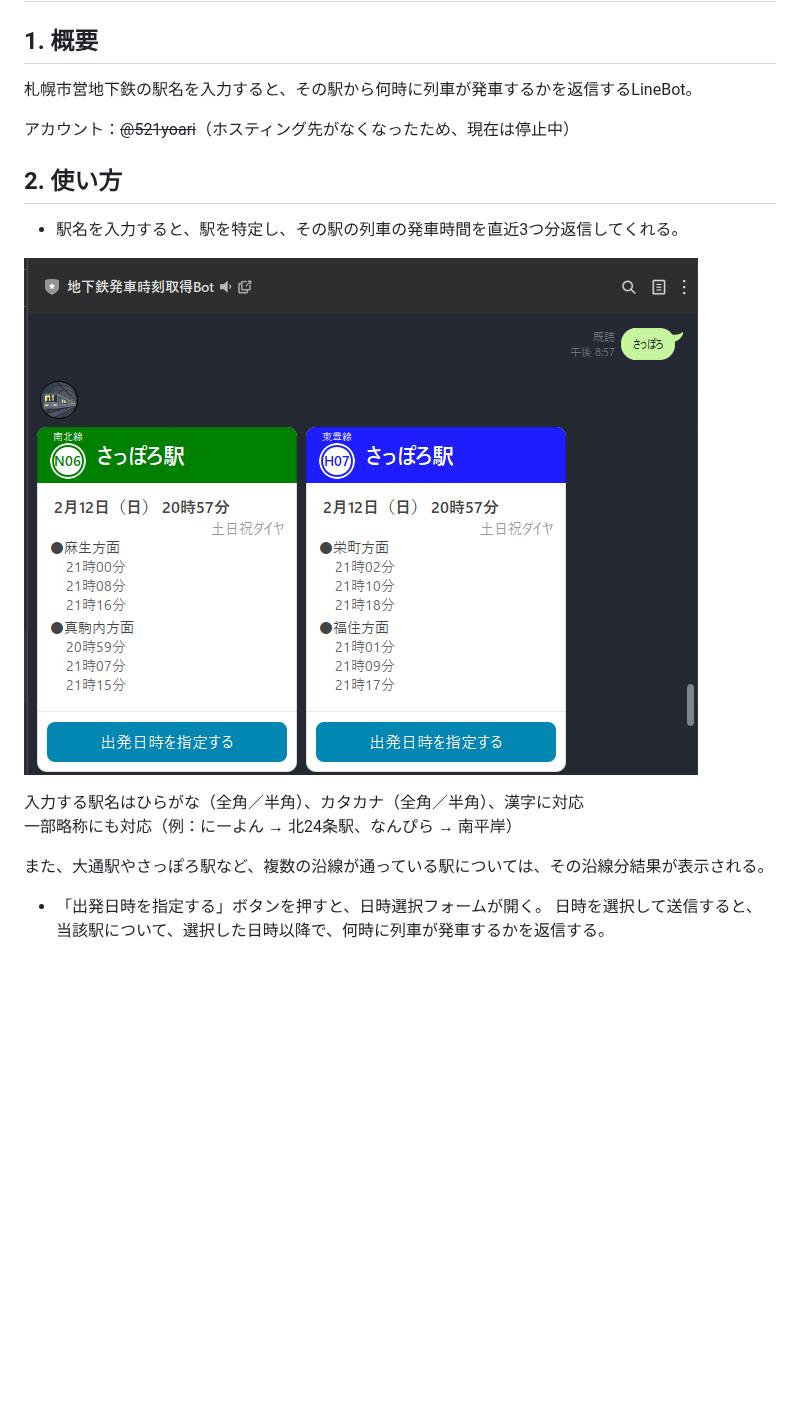
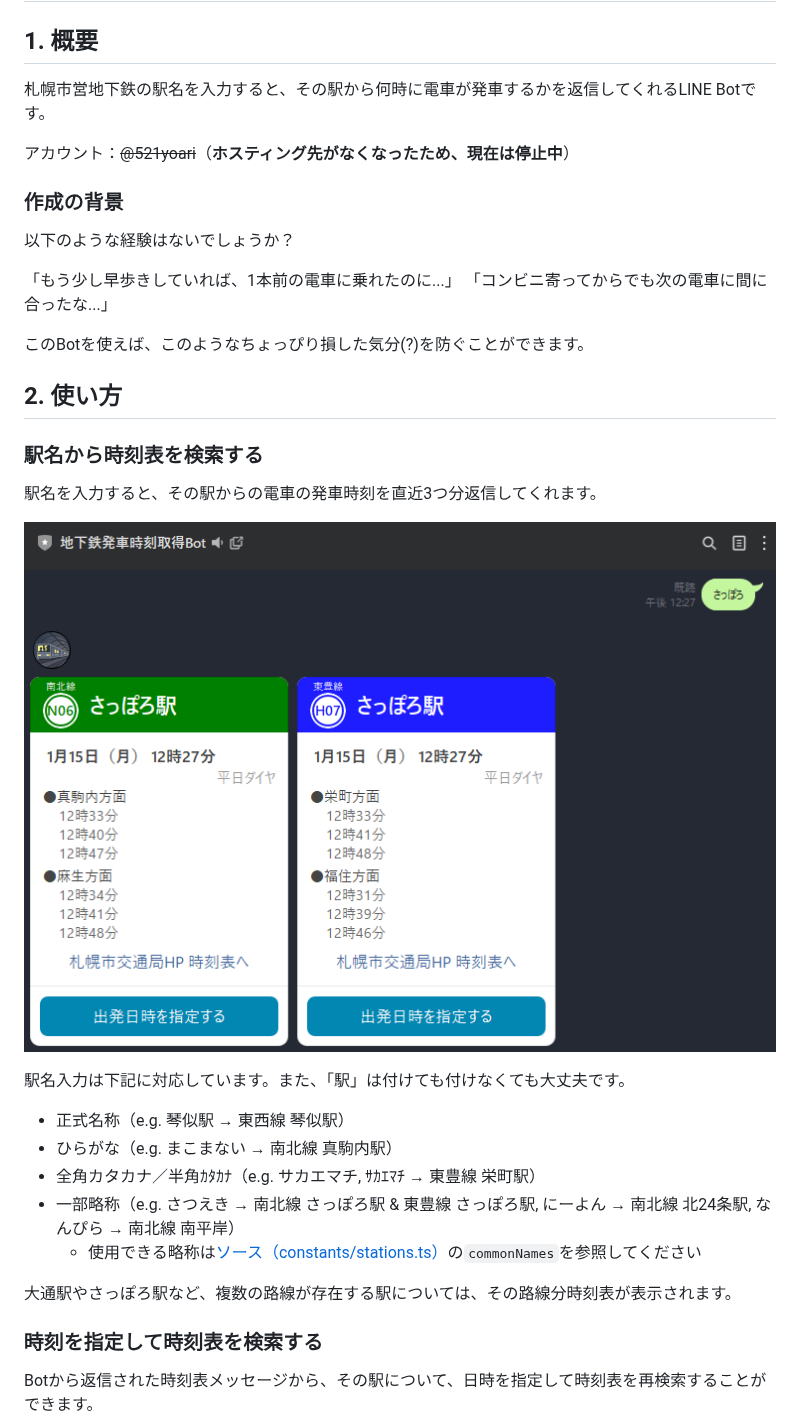
Before and after one commit to antimacho612/subway-line-bot, a Markdown page: README.md, the part around the change. Drawn GitHub-style; pictures changed too: screenshots/screenshot.png; blank space fills up the shorter version.

```diff
--- a/README.md
+++ b/README.md
@@ -2,24 +2,40 @@
 
 ## 1. 概要
 
-札幌市営地下鉄の駅名を入力すると、その駅から何時に列車が発車するかを返信するLineBot。
+札幌市営地下鉄の駅名を入力すると、その駅から何時に電車が発車するかを返信してくれるLINE Botです。
 
-アカウント：~~@521yoari~~（ホスティング先がなくなったため、現在は停止中）
+アカウント：~~@521yoari~~（**ホスティング先がなくなったため、現在は停止中**）
+
+### 作成の背景
+
+以下のような経験はないでしょうか？
+
+「もう少し早歩きしていれば、1本前の電車に乗れたのに...」
+「コンビニ寄ってからでも次の電車に間に合ったな...」
+
+このBotを使えば、このようなちょっぴり損した気分(?)を防ぐことができます。
 
 ## 2. 使い方
 
-- 駅名を入力すると、駅を特定し、その駅の列車の発車時間を直近3つ分返信してくれる。
+### 駅名から時刻表を検索する
+
+駅名を入力すると、その駅からの電車の発車時刻を直近3つ分返信してくれます。
 
 ![スクリーンショット](./screenshots/screenshot.png)
 
-入力する駅名はひらがな（全角／半角）、カタカナ（全角／半角）、漢字に対応
-<br>
-一部略称にも対応（例：にーよん → 北24条駅、なんぴら → 南平岸）
+駅名入力は下記に対応しています。また、「駅」は付けても付けなくても大丈夫です。
 
-また、大通駅やさっぽろ駅など、複数の沿線が通っている駅については、その沿線分結果が表示される。
+- 正式名称（e.g. 琴似駅 → 東西線 琴似駅）
+- ひらがな（e.g. まこまない → 南北線 真駒内駅）
+- 全角カタカナ／半角ｶﾀｶﾅ（e.g. サカエマチ, ｻｶｴﾏﾁ → 東豊線 栄町駅）
+- 一部略称（e.g. さつえき → 南北線 さっぽろ駅 & 東豊線 さっぽろ駅, にーよん → 南北線 北24条駅, なんぴら → 南北線 南平岸）
+  - 使用できる略称は[ソース（constants/stations.ts）](https://github.com/antimacho612/subway-line-bot/blob/main/src/constants/stations.ts)の`commonNames`を参照してください
 
-- 「出発日時を指定する」ボタンを押すと、日時選択フォームが開く。
-  日時を選択して送信すると、当該駅について、選択した日時以降で、何時に列車が発車するかを返信する。
+大通駅やさっぽろ駅など、複数の路線が存在する駅については、その路線分時刻表が表示されます。
+
+### 時刻を指定して時刻表を検索する
+
+Botから返信された時刻表メッセージから、その駅について、日時を指定して時刻表を再検索することができます。
 
 ![スクリーンショット2](./screenshots/screenshot2.png)
 
```
Also changed, not shown: screenshots/screenshot2.png, screenshots/screenshot3.png, 3 other files.
